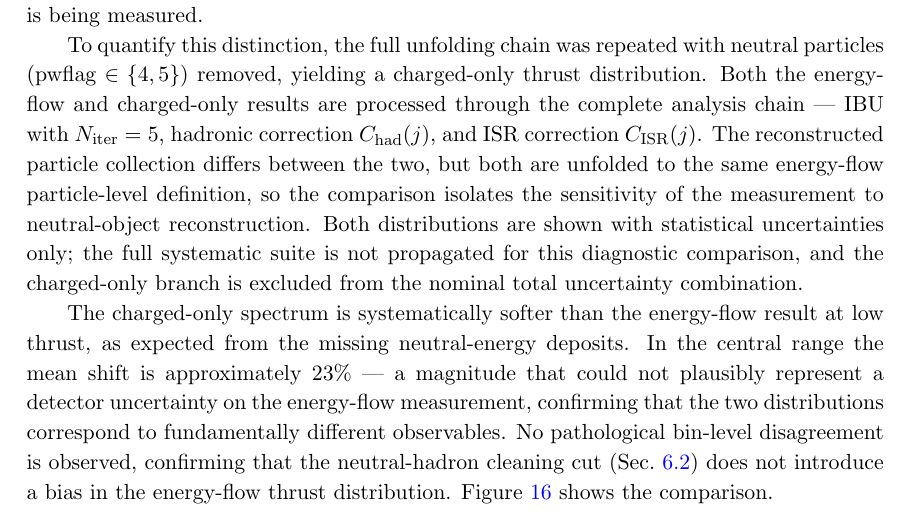
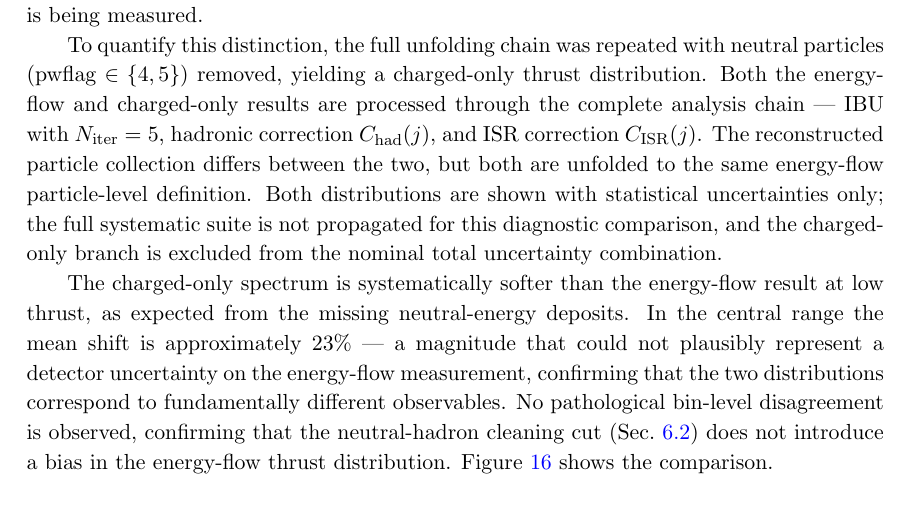
Before and after one commit to Electron-Positron-Alliance/ALEPH_Analysis_Agentic_Thrust, a LaTeX document (main.tex, which reads sections/SystematicUncertainties.tex): part of page 32 of 58, cut so that both start at the same text. Compiled offline with pdfLaTeX; a missing bibliography style is replaced by a similar one.

Commit message:
Trim the interpretive clause from the no-neutrals correction
The replacement sentence ended "...so the comparison isolates the
sensitivity of the measurement to neutral-object reconstruction", which is
the interpretation, not the factual correction. Two sentences later the
unchanged text still argues the shift "could not plausibly represent a
detector uncertainty ... confirming that the two distributions correspond to
fundamentally different observables". Sec. 8.2 therefore asserted both
readings of the same number within one screen, which is exactly the question
Referee 2 raised, and it broke the split claimed in the PR: correct the
fact, leave the interpretation to the authors.

The sentence now stops at the factual statement -- the reconstructed
collection differs, both are unfolded to the same energy-flow particle-level
definition. The reading of the shift is left entirely to the AUTHOR DECISION
NEEDED marker, which already covers both the two Sec. 8.2 sentences and the
matching clause in the Fig. 16 caption.

The referee response was already free of the overreach: it states only that
the cross-check uses one particle level, that the response-matrix
description was incorrect, and that the text is corrected.

```diff
--- a/sections/SystematicUncertainties.tex
+++ b/sections/SystematicUncertainties.tex
@@ -145,8 +145,7 @@ distribution. Both the energy-flow and charged-only results are processed throug
 the complete analysis chain --- IBU with $N_{\mathrm{iter}}=5$, hadronic correction
 $C_{\mathrm{had}}(j)$, and ISR correction $C_{\mathrm{ISR}}(j)$. The reconstructed
 particle collection differs between the two, but both are unfolded to the same
-energy-flow particle-level definition, so the comparison isolates the sensitivity of
-the measurement to neutral-object reconstruction. Both distributions
+energy-flow particle-level definition. Both distributions
 are shown with statistical uncertainties only; the full systematic suite is not
 propagated for this diagnostic comparison, and the charged-only branch is excluded
 from the nominal total uncertainty combination.
```
